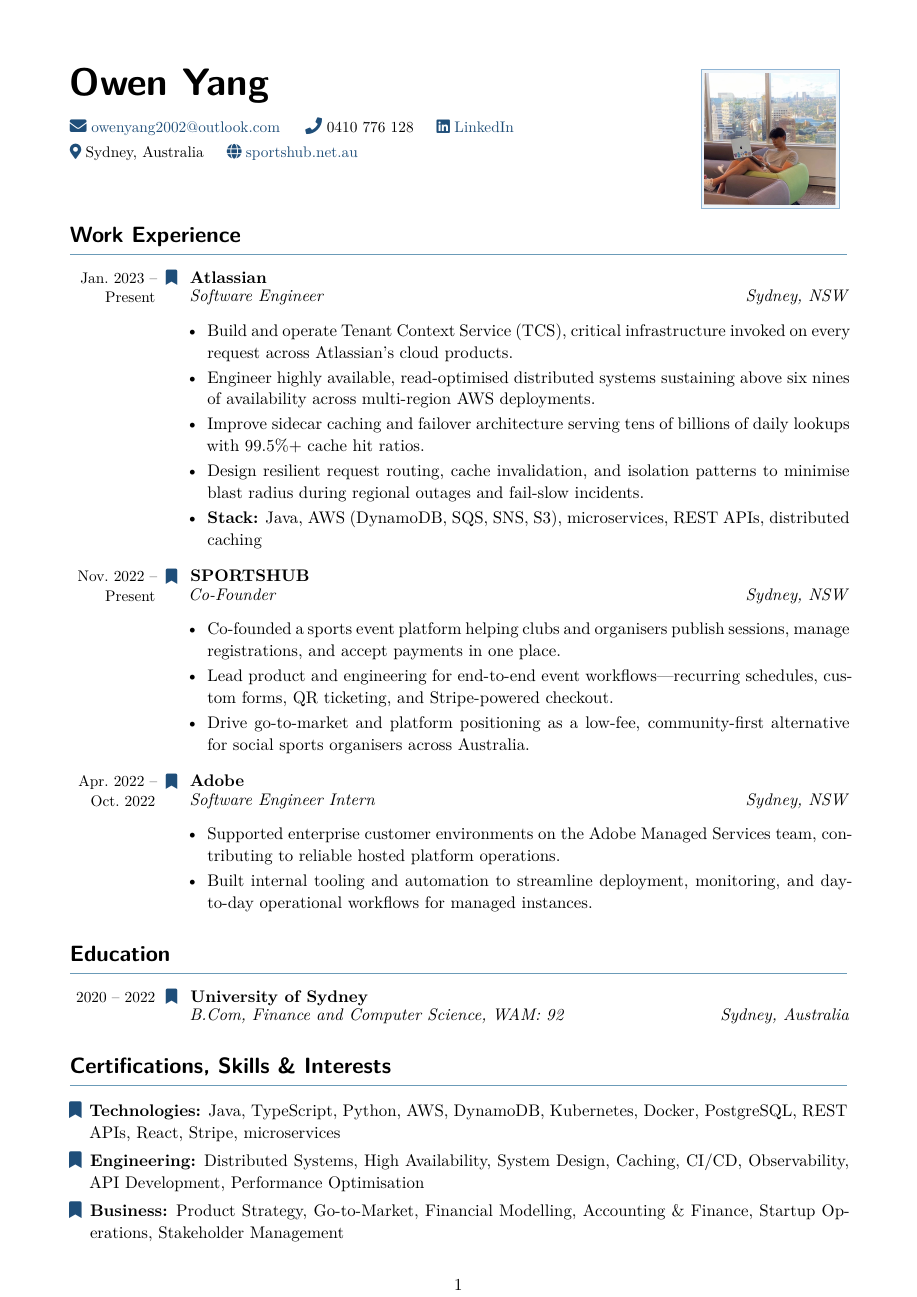
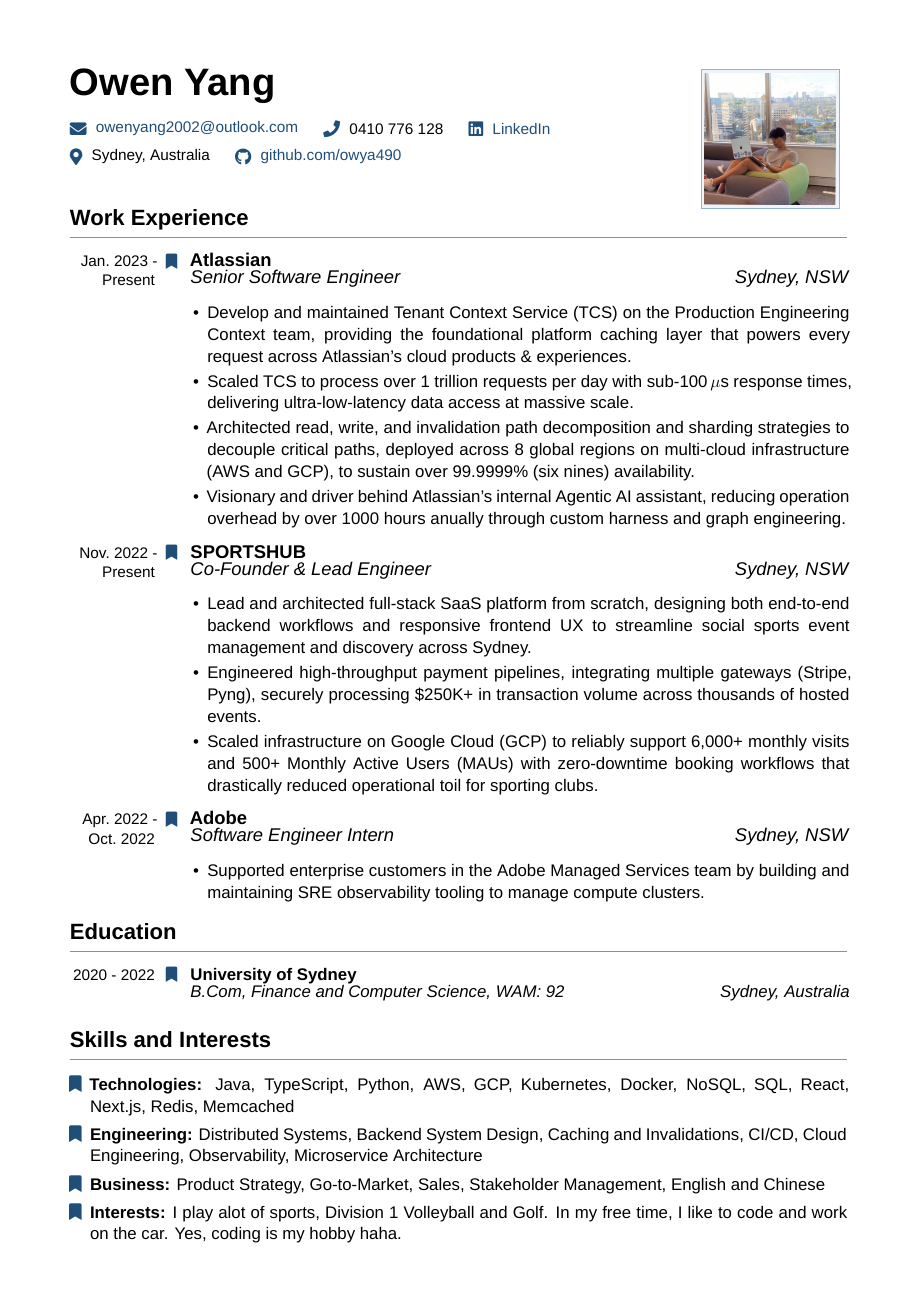
Before and after one commit to owya490/resume, a LaTeX CV (resume.tex, which reads content.tex, template.sty): page 1 of 2 before the commit and the whole page after it. Compiled offline with XeLaTeX; a missing font is replaced by an installed copy or a similar font.

Commit message:
polished resume v1

```diff
--- a/content.tex
+++ b/content.tex
@@ -10,47 +10,45 @@
   {owenyang2002@outlook.com}
   {0410 776 128}
   {Sydney, Australia}
-  {sportshub.net.au}
-  {https://www.sportshub.net.au/landing}
+  {github.com/owya490}
+  {https://github.com/owya490}
   {https://linkedin.com/in/owenyang}
 
 % ============================================================
 \section{Work Experience}
 % ============================================================
 
-\begin{WorkEntry}{Jan.\ 2023 -- Present}{Atlassian}{Software Engineer}{Sydney, NSW}
-  \item Build and operate Tenant Context Service (TCS), critical infrastructure invoked on every request across Atlassian's cloud products.
-  \item Engineer highly available, read-optimised distributed systems sustaining above six nines of availability across multi-region AWS deployments.
-  \item Improve sidecar caching and failover architecture serving tens of billions of daily lookups with 99.5\%+ cache hit ratios.
-  \item Design resilient request routing, cache invalidation, and isolation patterns to minimise blast radius during regional outages and fail-slow incidents.
-  \item \textbf{Stack:} Java, AWS (DynamoDB, SQS, SNS, S3), microservices, REST APIs, distributed caching
+\begin{WorkEntry}{Jan.\ 2023 - Present}{Atlassian}{Senior Software Engineer}{Sydney, NSW}
+  \item Develop and maintained Tenant Context Service (TCS) on the Production Engineering Context team, providing the foundational platform caching layer that powers every request across Atlassian's cloud products \& experiences.
+  \item Scaled TCS to process over 1~trillion requests per day with sub-100\,$\mu$s response times, delivering ultra-low-latency data access at massive scale.
+  \item Architected read, write, and invalidation path decomposition and sharding strategies to decouple critical paths, deployed across 8 global regions on multi-cloud infrastructure (AWS and GCP), to sustain over 99.9999\% (six nines) availability.
+  \item Visionary and driver behind Atlassian's internal Agentic AI assistant, reducing operation overhead by over 1000 hours anually through custom harness and graph engineering.
 \end{WorkEntry}
 
-\begin{WorkEntry}{Nov.\ 2022 -- Present}{SPORTSHUB}{Co-Founder}{Sydney, NSW}
-  \item Co-founded a sports event platform helping clubs and organisers publish sessions, manage registrations, and accept payments in one place.
-  \item Lead product and engineering for end-to-end event workflows---recurring schedules, custom forms, QR ticketing, and Stripe-powered checkout.
-  \item Drive go-to-market and platform positioning as a low-fee, community-first alternative for social sports organisers across Australia.
+\begin{WorkEntry}{Nov.\ 2022 - Present}{SPORTSHUB}{Co-Founder \& Lead Engineer}{Sydney, NSW}
+  \item Lead and architected full-stack SaaS platform from scratch, designing both end-to-end backend workflows and responsive frontend UX to streamline social sports event management and discovery across Sydney.
+  \item Engineered high-throughput payment pipelines, integrating multiple gateways (Stripe, Pyng), securely processing \$250K+ in transaction volume across thousands of hosted events.
+  \item Scaled infrastructure on Google Cloud (GCP) to reliably support 6{,}000+ monthly visits and 500+ Monthly Active Users (MAUs) with zero-downtime booking workflows that drastically reduced operational toil for sporting clubs.
 \end{WorkEntry}
 
-\begin{WorkEntry}{Apr.\ 2022 -- Oct.\ 2022}{Adobe}{Software Engineer Intern}{Sydney, NSW}
-  \item Supported enterprise customer environments on the Adobe Managed Services team, contributing to reliable hosted platform operations.
-  \item Built internal tooling and automation to streamline deployment, monitoring, and day-to-day operational workflows for managed instances.
+\begin{WorkEntry}{Apr.\ 2022 - Oct.\ 2022}{Adobe}{Software Engineer Intern}{Sydney, NSW}
+  \item Supported enterprise customers in the Adobe Managed Services team by building and maintaining SRE observability tooling to manage compute clusters.
 \end{WorkEntry}
 
 % ============================================================
 \section{Education}
 % ============================================================
 
-\begin{EducationEntry}{2020 -- 2022}{University of Sydney}{B.Com, Finance and Computer Science, WAM: 92}{Sydney, Australia}
+\begin{EducationEntry}{2020 - 2022}{University of Sydney}{B.Com, Finance and Computer Science, WAM: 92}{Sydney, Australia}
 \end{EducationEntry}
 
 % ============================================================
-\section{Certifications, Skills \& Interests}
+\section{Skills and Interests}
 % ============================================================
 
 \begin{SkillsList}
-  \SkillLine{Technologies}{Java, TypeScript, Python, AWS, DynamoDB, Kubernetes, Docker, PostgreSQL, REST APIs, React, Stripe, microservices}
-  \SkillLine{Engineering}{Distributed Systems, High Availability, System Design, Caching, CI/CD, Observability, API Development, Performance Optimisation}
-  \SkillLine{Business}{Product Strategy, Go-to-Market, Financial Modelling, Accounting \& Finance, Startup Operations, Stakeholder Management}
-  \SkillLine{Interests}{Social sports and community building; sports tech and fintech; hiking and exploring Sydney}
+  \SkillLine{Technologies}{Java, TypeScript, Python, AWS, GCP, Kubernetes, Docker, NoSQL, SQL, React, Next.js, Redis, Memcached}
+  \SkillLine{Engineering}{Distributed Systems, Backend System Design, Caching and Invalidations, CI/CD, Cloud Engineering, Observability, Microservice Architecture}
+  \SkillLine{Business}{Product Strategy, Go-to-Market, Sales, Stakeholder Management, English and Chinese}
+  \SkillLine{Interests}{I play alot of sports, Division 1 Volleyball and Golf. In my free time, I like to code and work on the car. Yes, coding is my hobby haha.}
 \end{SkillsList}
--- a/template.sty
+++ b/template.sty
@@ -11,9 +11,21 @@
   right=1.6cm
 ]{geometry}
 
-\usepackage[T1]{fontenc}
-\usepackage[utf8]{inputenc}
-\usepackage{lmodern}
+\usepackage{fontspec}
+\defaultfontfeatures{Ligatures=TeX}
+
+\newcommand{\ResumeFontPath}{fonts/}
+\newcommand{\ResumeFontOpts}{%
+  Path=\ResumeFontPath,%
+  Extension=.ttf,%
+  UprightFont=*-Regular,%
+  BoldFont=*-Bold,%
+  ItalicFont=*-Italic,%
+  BoldItalicFont=*-BoldItalic%
+}
+\setmainfont{Satoshi}[\ResumeFontOpts]
+\setsansfont{Satoshi}[\ResumeFontOpts]
+\renewcommand{\familydefault}{\sfdefault}
 \usepackage{microtype}
 \usepackage{setspace}
 \usepackage{array}
@@ -41,6 +53,14 @@
 \setlength{\parindent}{0pt}
 \setlength{\parskip}{0pt}
 \setstretch{1.05}
+\pagestyle{empty}
+
+% Keep words whole — no hyphenated line breaks
+\hyphenpenalty=10000
+\exhyphenpenalty=10000
+\brokenpenalty=10000
+\tolerance=2000
+\emergencystretch=2em
 
 % --- Section headings with blue underline ---
 \titleformat{\section}
@@ -50,7 +70,7 @@
   {}
   [\vspace{2pt}{\color{SectionLine}\titlerule[0.6pt]}\vspace{6pt}]
 
-\titlespacing*{\section}{0pt}{6pt}{4pt}
+\titlespacing*{\section}{0pt}{0pt}{4pt}
 
 % --- Blue bookmark / ribbon bullet ---
 \newcommand{\ribbon}{%
@@ -61,7 +81,11 @@
 \newcommand{\profilephoto}{profile.jpg}
 
 \newcommand{\contactchip}[2]{%
-  \textcolor{Accent}{\faIcon{#1}}\;#2%
+  \mbox{%
+    $\vcenter{\hbox{\textcolor{Accent}{\faIcon{#1}}}}$%
+    \hspace{0.55em}%
+    $\vcenter{\hbox{#2}}$%
+  }%
 }
 
 \newcommand{\profileplaceholder}{%
@@ -104,11 +128,11 @@
     \noindent
     \contactchip{map-marker-alt}{\small #4}%
     \hspace{1.5em}%
-    \contactchip{globe}{\href{#6}{\small #5}}%
+    \contactchip{github}{\href{#6}{\small #5}}%
     &
     \vspace{0pt}\renderprofilephoto
   \end{tabular}\par
-  \vspace{0pt}
+  \vspace{-5pt}
 }
 
 % --- Timeline layout (minipage, not tabularx) ---
@@ -126,12 +150,19 @@
   \begin{minipage}[t]{\dimexpr\textwidth-\datecolwidth-0.75cm\relax}
     #2
   \end{minipage}\par
-  \vspace{6pt}
+  \vspace{10pt}
 }
 
 \newcommand{\roleheader}[3]{%
   \textbf{#1}\\[-0.5ex]
   \textit{#2}\hfill\textit{#3}\\[-6pt]
+}
+
+\newcommand{\workroleheader}[3]{%
+  {\large
+    \textbf{#1}\\[-0.5ex]
+    \textit{#2}\hfill\textit{#3}\\[-6pt]
+  }%
 }
 
 \newenvironment{resumeitems}{%
@@ -150,12 +181,11 @@
 % Work experience: dates | company | title | location
 \NewDocumentEnvironment{WorkEntry}{mmmm +b}{%
   \timelineentry{#1}{%
-    \roleheader{#2}{#3}{#4}%
+    \workroleheader{#2}{#3}{#4}%
     \begin{resumeitems}%
     #5%
     \end{resumeitems}%
   }%
-  \vspace{6pt}%
 }{}
 
 % Education: date | school | degree | location
```
Also changed, not shown: resume.tex (+2 -1 lines), fonts/Satoshi-Bold.ttf (added), fonts/Satoshi-BoldItalic.ttf (added), fonts/Satoshi-Italic.ttf (added), fonts/Satoshi-Regular.ttf (added).
